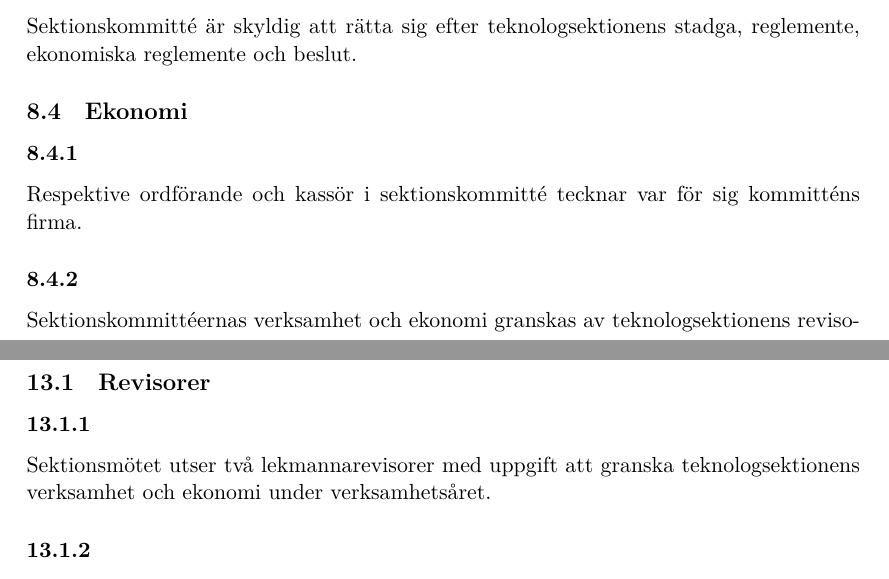
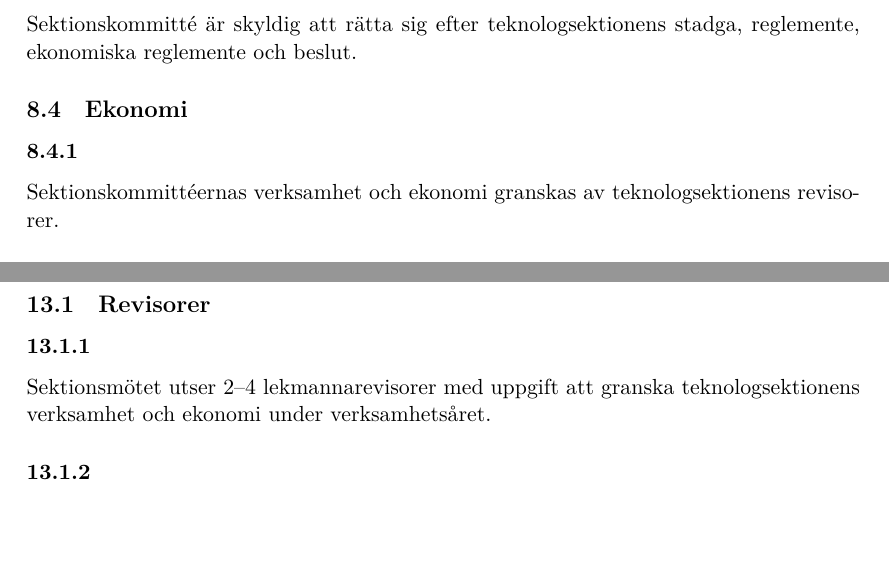
Before and after one commit to dtekcth/styrdokument, a LaTeX document (stadgar/stadgar.tex): two parts of pages 13 and 18 of 23, joined at a grey line, cut so that both start at the same text, the shorter picture padded with empty space. Compiled offline with XeLaTeX.

Commit message:
lagt till vt19-ändringar

```diff
--- a/stadgar/stadgar.tex
+++ b/stadgar/stadgar.tex
@@ -6,7 +6,7 @@
 \title{Stadgar}
 
 %FYLL I VID ÄNDRINGAR%%%%%%%%%%%%%%%%%%%%%%%%%%%%%%%%%%%%%%%%%%%%%%%%%%
-\newcommand{\updated}{2019-02-12} %Insert
+\newcommand{\updated}{2019-05-26} %Insert
 
 %Dokumentstart%%%%%%%%%%%%%%%%%%%%%%%%%%%%%%%%%%%%%%%%%%%%%%%%%%%%%%%%%
 \begin{document}
@@ -241,8 +241,6 @@ Sektionskommitté äger rätt att i namn och emblem använda teknologsektionens
 Sektionskommitté är skyldig att rätta sig efter teknologsektionens stadga, reglemente, ekonomiska reglemente och beslut.
 \subsection{Ekonomi}
 \subsubsection{}
-Respektive ordförande och kassör i sektionskommitté tecknar var för sig kommitténs firma.
-\subsubsection{}
 Sektionskommittéernas verksamhet och ekonomi granskas av teknologsektionens revisorer.
 \subsection{Förteckning}
 Teknologsektionens sektionskommittéer är de i reglemente förtecknade.
@@ -295,7 +293,7 @@ Meddelanden och beslut är behörigt anslagna då de anslås på teknologsektion
 \section{Revision och ansvarsfrihet}
 \subsection{Revisorer}
 \subsubsection{}
-Sektionsmötet utser två lekmannarevisorer med uppgift att granska teknologsektionens verksamhet och ekonomi under verksamhetsåret.
+Sektionsmötet utser 2–4 lekmannarevisorer med uppgift att granska teknologsektionens verksamhet och ekonomi under verksamhetsåret.
 \subsubsection{}
 Teknologsektionens revisorer kan ej inneha annan förtroendepost på teknologsektionen under sitt verksamhetsår.
 \subsubsection{}
```
Also changed, not shown: stadgar/stadgar.pdf.
